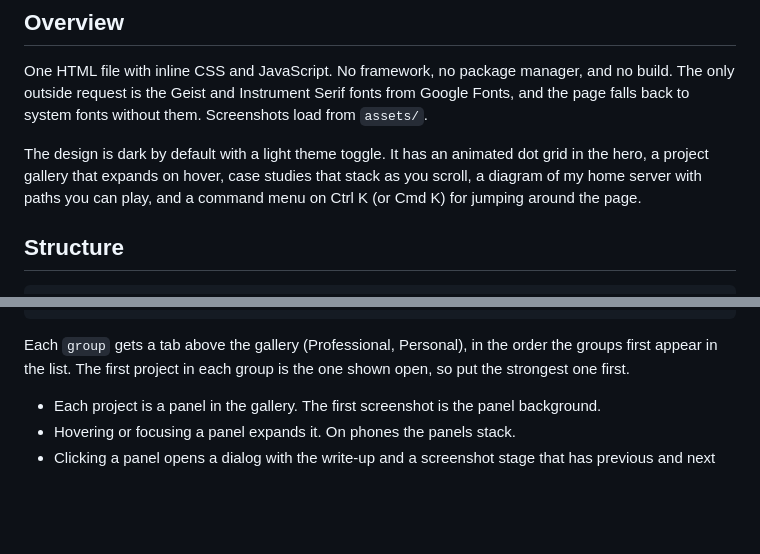
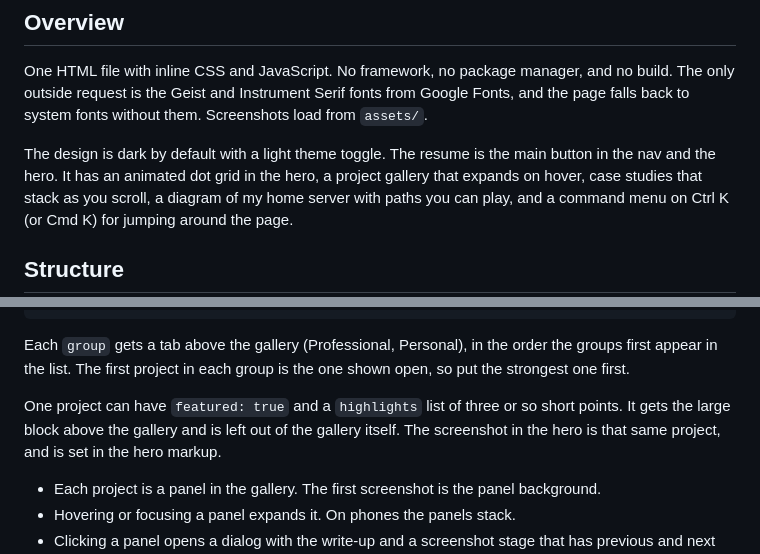
Before and after one commit to luckyajinn/cjportfolio, a Markdown page: README.md, 2 parts joined by grey strips. GitHub-like rendering; blank space fills up the shorter version.

Commit message:
README: featured project and resume button
Co-Authored-By: Claude Fable 5.2 <noreply@anthropic.com>

```diff
--- a/README.md
+++ b/README.md
@@ -11,8 +11,8 @@ and no build. The only outside request is the Geist and Instrument Serif fonts
 from Google Fonts, and the page falls back to system fonts without them.
 Screenshots load from `assets/`.
 
-The design is dark by default with a light theme toggle. It has an animated
-dot grid in the hero, a project gallery that expands on hover, case studies
+The design is dark by default with a light theme toggle. The resume is the
+main button in the nav and the hero. It has an animated dot grid in the hero, a project gallery that expands on hover, case studies
 that stack as you scroll, a diagram of my home server with paths you can play, and a
 command menu on Ctrl K (or Cmd K) for jumping around the page.
 
@@ -67,6 +67,11 @@ Append an object to `SITE.tools`:
 Each `group` gets a tab above the gallery (Professional, Personal), in the
 order the groups first appear in the list. The first project in each group is
 the one shown open, so put the strongest one first.
+
+One project can have `featured: true` and a `highlights` list of three or so
+short points. It gets the large block above the gallery and is left out of
+the gallery itself. The screenshot in the hero is that same project, and is
+set in the hero markup.
 
 - Each project is a panel in the gallery. The first screenshot is the panel
   background.
```
